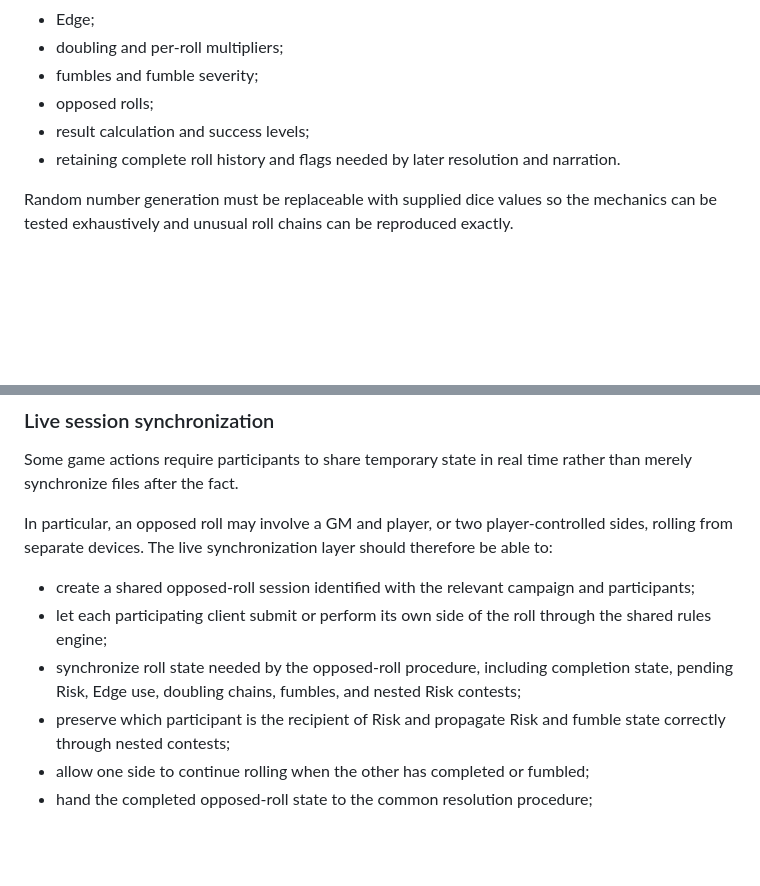
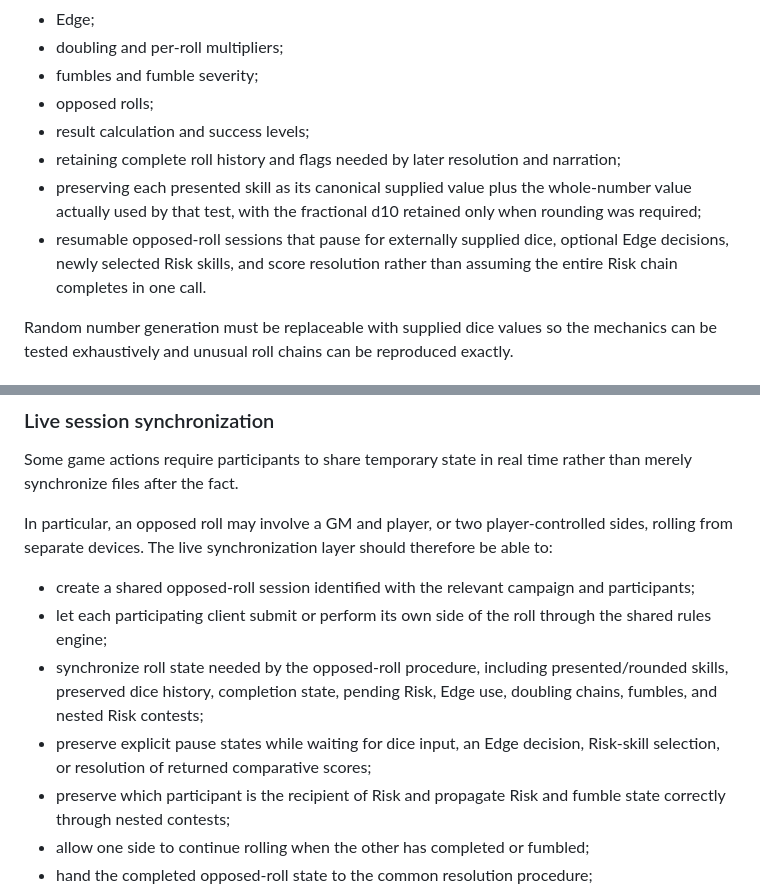
Before and after one commit to Zachris-dev/reactive, a Markdown page: docs/project-scope.md, 2 parts joined by grey strips. Rendered like a GitHub page; blank space fills up the shorter version.

Commit message:
Document resumable roll session architecture

```diff
--- a/docs/project-scope.md
+++ b/docs/project-scope.md
@@ -25,7 +25,9 @@ The rules engine is responsible for Reactive's mechanical state and calculations
 - fumbles and fumble severity;
 - opposed rolls;
 - result calculation and success levels;
-- retaining complete roll history and flags needed by later resolution and narration.
+- retaining complete roll history and flags needed by later resolution and narration;
+- preserving each presented skill as its canonical supplied value plus the whole-number value actually used by that test, with the fractional d10 retained only when rounding was required;
+- resumable opposed-roll sessions that pause for externally supplied dice, optional Edge decisions, newly selected Risk skills, and score resolution rather than assuming the entire Risk chain completes in one call.
 
 Random number generation must be replaceable with supplied dice values so the mechanics can be tested exhaustively and unusual roll chains can be reproduced exactly.
 
@@ -85,7 +87,8 @@ In particular, an opposed roll may involve a GM and player, or two player-contro
 
 - create a shared opposed-roll session identified with the relevant campaign and participants;
 - let each participating client submit or perform its own side of the roll through the shared rules engine;
-- synchronize roll state needed by the opposed-roll procedure, including completion state, pending Risk, Edge use, doubling chains, fumbles, and nested Risk contests;
+- synchronize roll state needed by the opposed-roll procedure, including presented/rounded skills, preserved dice history, completion state, pending Risk, Edge use, doubling chains, fumbles, and nested Risk contests;
+- preserve explicit pause states while waiting for dice input, an Edge decision, Risk-skill selection, or resolution of returned comparative scores;
 - preserve which participant is the recipient of Risk and propagate Risk and fumble state correctly through nested contests;
 - allow one side to continue rolling when the other has completed or fumbled;
 - hand the completed opposed-roll state to the common resolution procedure;
```
